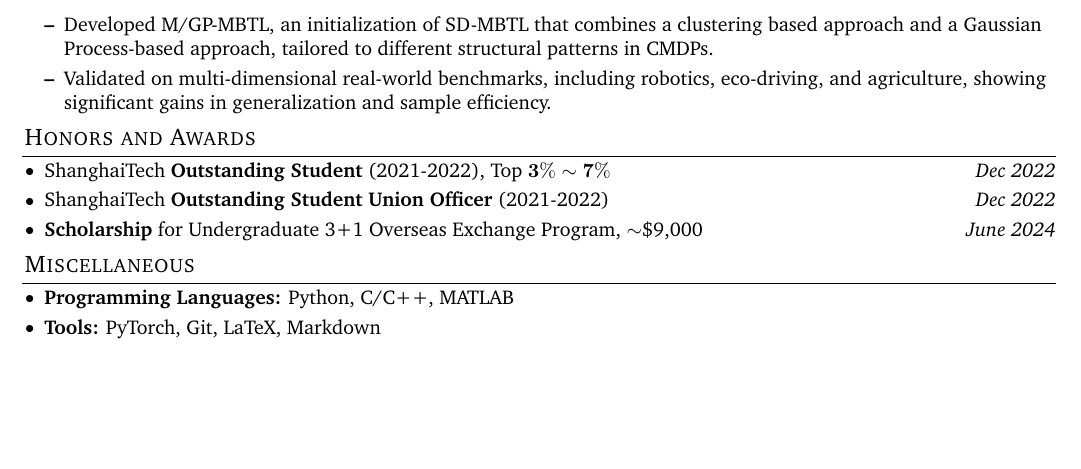
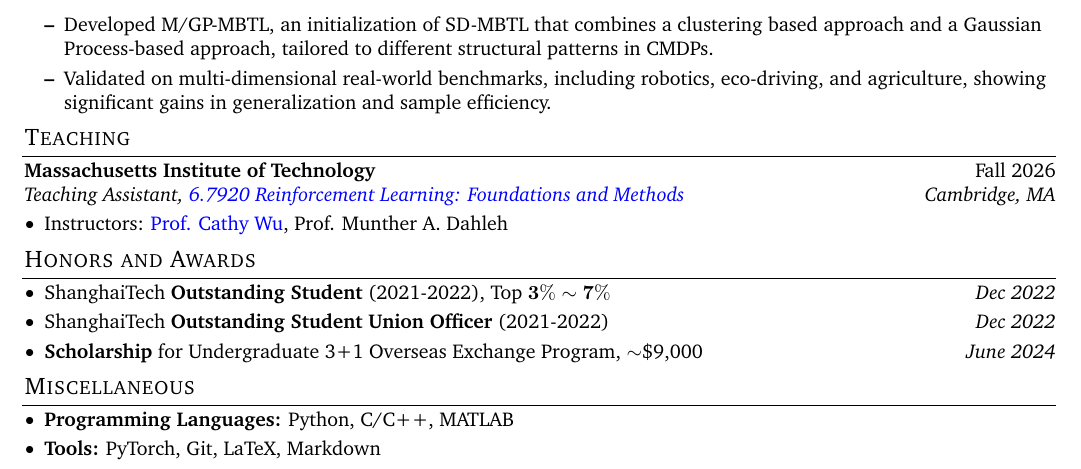
Before and after one commit to TianyueJo/TianyueJo.github.io, a LaTeX CV (cv/tianyue.tex): part of page 2 of 2, cut so that both start at the same text, the shorter picture padded with empty space. Compiled offline with pdfLaTeX.

Commit message:
Add MIT 6.7920 TA experience to CV.
Co-authored-by: Cursor <cursoragent@cursor.com>

```diff
--- a/cv/tianyue.tex
+++ b/cv/tianyue.tex
@@ -292,6 +292,21 @@
         \vspace{-0.1cm}
     \end{highlights}
 
+    \section{Teaching}
+    \begin{twocolentry}{
+        Fall 2026
+    }
+        \textbf{Massachusetts Institute of Technology}
+    \end{twocolentry}
+    \begin{twocolentry}{
+        \textit{Cambridge, MA}
+    }
+        \textit{Teaching Assistant, \href{https://web.mit.edu/6.7920/www/index.html}{\textcolor{blue}{6.7920 Reinforcement Learning: Foundations and Methods}}}
+    \end{twocolentry}
+    \begin{highlights}
+        \item Instructors: \href{https://www.wucathy.com/}{\textcolor{blue}{Prof. Cathy Wu}}, Prof. Munther A. Dahleh
+    \end{highlights}
+
     \section{Honors and Awards}
     \begin{highlights}
 \item ShanghaiTech \textbf{Outstanding Student} (2021-2022), Top $\mathbf{3\%\sim7\%}$ \hfill \textit{Dec 2022}
```
Also changed, not shown: cv/tianyue.pdf.
